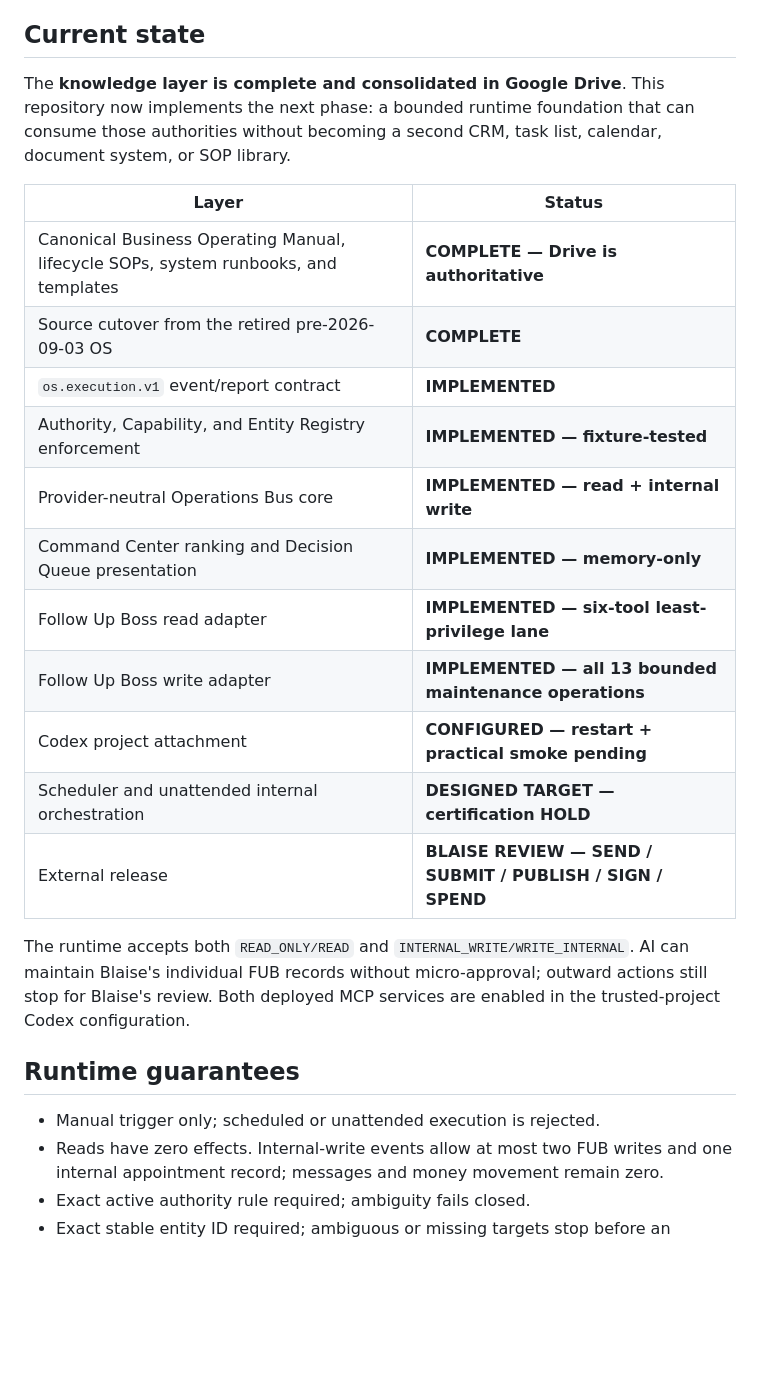
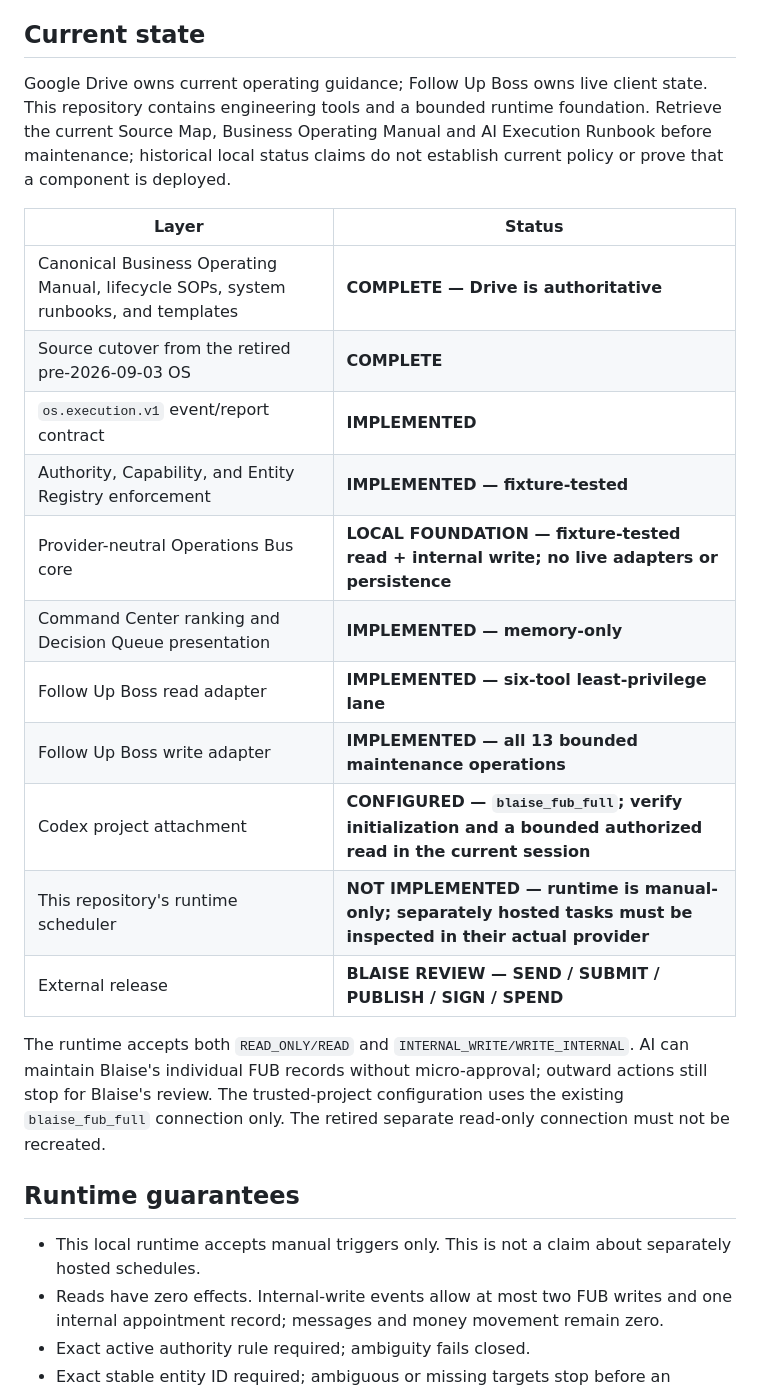
Before and after one commit to blaise-smith-re/blaise-real-estate-os, a Markdown page: README.md, the part around one of its changes. GitHub-like rendering; blank space fills up the shorter version.

Commit message:
Correct connector and runtime guidance; restore findings validation (#9)

```diff
--- a/README.md
+++ b/README.md
@@ -5,9 +5,10 @@ RE/MAX Results.
 
 ## Current state
 
-The **knowledge layer is complete and consolidated in Google Drive**. This repository now implements
-the next phase: a bounded runtime foundation that can consume those authorities without becoming a
-second CRM, task list, calendar, document system, or SOP library.
+Google Drive owns current operating guidance; Follow Up Boss owns live client state. This repository
+contains engineering tools and a bounded runtime foundation. Retrieve the current Source Map,
+Business Operating Manual and AI Execution Runbook before maintenance; historical local status
+claims do not establish current policy or prove that a component is deployed.
 
 | Layer | Status |
 |---|---|
@@ -15,21 +16,22 @@ second CRM, task list, calendar, document system, or SOP library.
 | Source cutover from the retired pre-2026-09-03 OS | **COMPLETE** |
 | `os.execution.v1` event/report contract | **IMPLEMENTED** |
 | Authority, Capability, and Entity Registry enforcement | **IMPLEMENTED — fixture-tested** |
-| Provider-neutral Operations Bus core | **IMPLEMENTED — read + internal write** |
+| Provider-neutral Operations Bus core | **LOCAL FOUNDATION — fixture-tested read + internal write; no live adapters or persistence** |
 | Command Center ranking and Decision Queue presentation | **IMPLEMENTED — memory-only** |
 | Follow Up Boss read adapter | **IMPLEMENTED — six-tool least-privilege lane** |
 | Follow Up Boss write adapter | **IMPLEMENTED — all 13 bounded maintenance operations** |
-| Codex project attachment | **CONFIGURED — restart + practical smoke pending** |
-| Scheduler and unattended internal orchestration | **DESIGNED TARGET — certification HOLD** |
+| Codex project attachment | **CONFIGURED — `blaise_fub_full`; verify initialization and a bounded authorized read in the current session** |
+| This repository's runtime scheduler | **NOT IMPLEMENTED — runtime is manual-only; separately hosted tasks must be inspected in their actual provider** |
 | External release | **BLAISE REVIEW — SEND / SUBMIT / PUBLISH / SIGN / SPEND** |
 
 The runtime accepts both `READ_ONLY/READ` and `INTERNAL_WRITE/WRITE_INTERNAL`. AI can maintain
 Blaise's individual FUB records without micro-approval; outward actions still stop for Blaise's
-review. Both deployed MCP services are enabled in the trusted-project Codex configuration.
+review. The trusted-project configuration uses the existing `blaise_fub_full` connection only.
+The retired separate read-only connection must not be recreated.
 
 ## Runtime guarantees
 
-- Manual trigger only; scheduled or unattended execution is rejected.
+- This local runtime accepts manual triggers only. This is not a claim about separately hosted schedules.
 - Reads have zero effects. Internal-write events allow at most two FUB writes and one internal
   appointment record; messages and money movement remain zero.
 - Exact active authority rule required; ambiguity fails closed.
```
Also changed, not shown: other parts of README.md (+11 -10 lines), governance/improvement-findings.md (+7 -3 lines).
